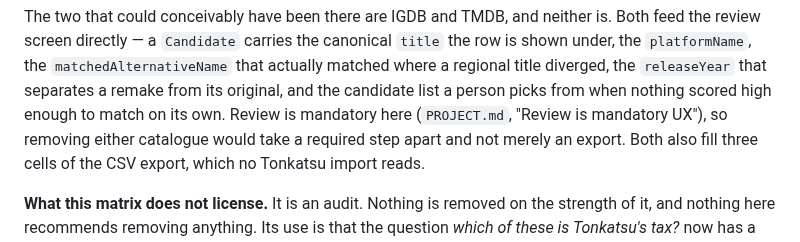
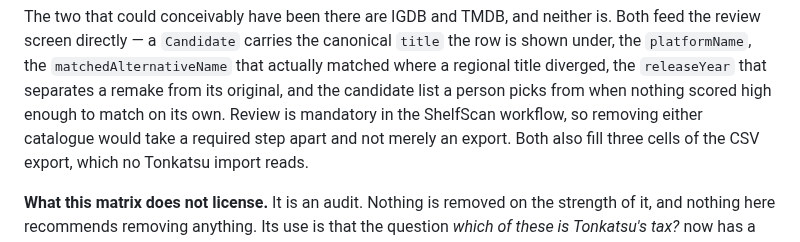
Before and after one commit to shinKatana0/shelfscan, a Markdown page: doc/integrations/tonkatsu-handoff.md, the part around the change. Drawn GitHub-style.

Commit message:
Keep Tonkatsu handoff self-contained for public readers

```diff
--- a/doc/integrations/tonkatsu-handoff.md
+++ b/doc/integrations/tonkatsu-handoff.md
@@ -119,7 +119,7 @@ is. Both feed the review screen directly — a `Candidate` carries the canonical
 `matchedAlternativeName` that actually matched where a regional title diverged,
 the `releaseYear` that separates a remake from its original, and the candidate
 list a person picks from when nothing scored high enough to match on its own.
-Review is mandatory here (`PROJECT.md`, "Review is mandatory UX"), so removing
+Review is mandatory in the ShelfScan workflow, so removing
 either catalogue would take a required step apart and not merely an export.
 Both also fill three cells of the CSV export, which no Tonkatsu import reads.
 
```
